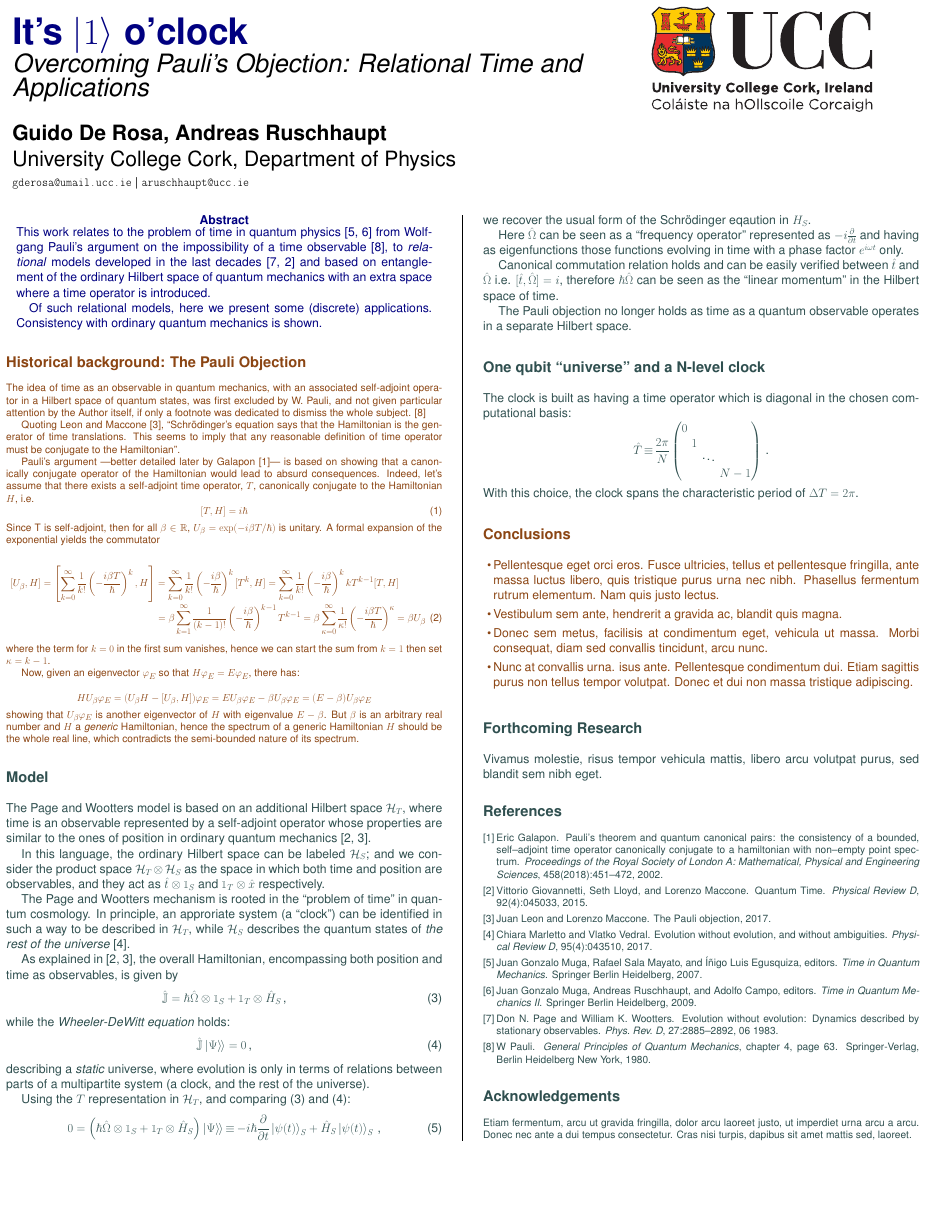
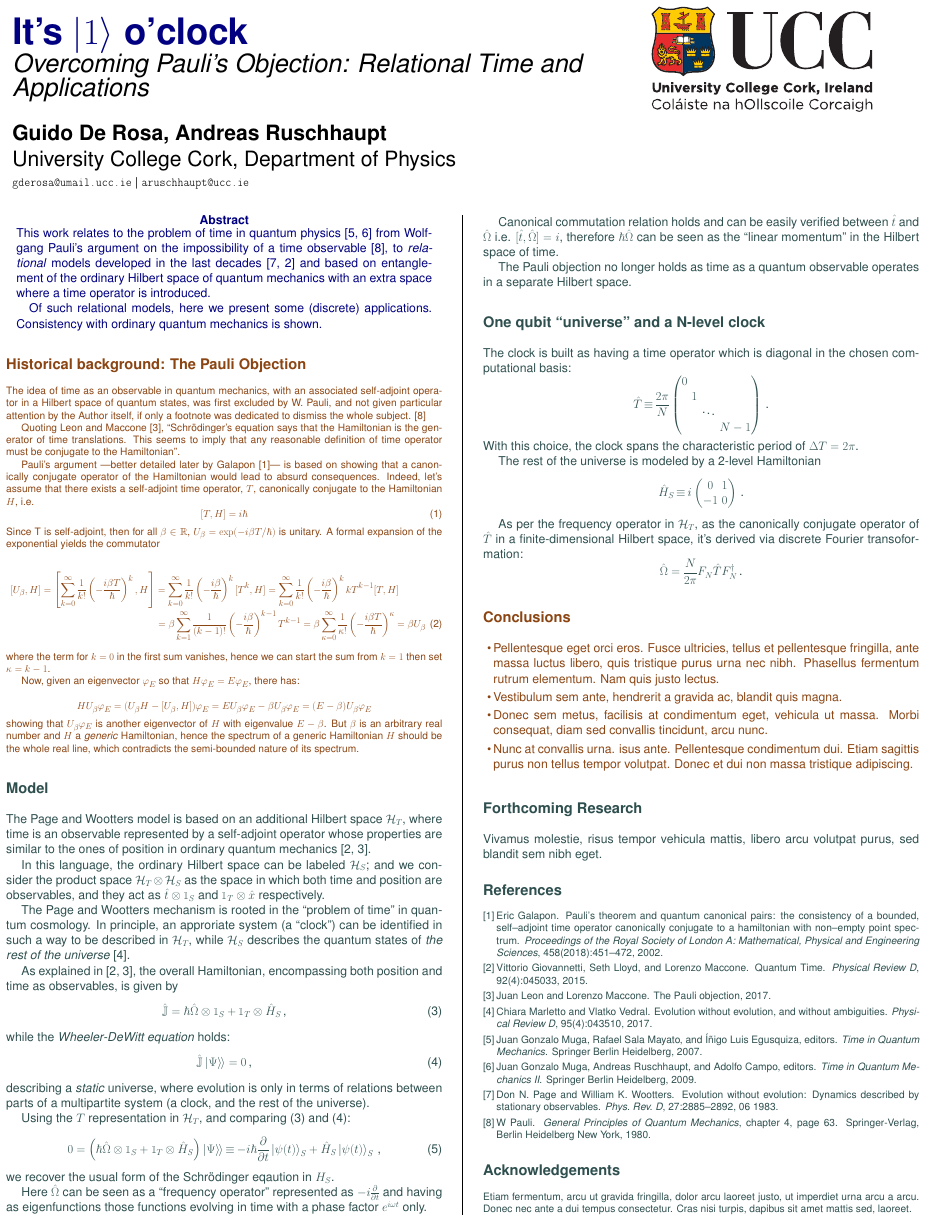
Before and after one commit to gderosa/timeq, a LaTeX poster (poster/poster.tex): the whole page. Compiled offline with pdfLaTeX.

Commit message:
poster: up to DFT

```diff
--- a/poster/poster.tex
+++ b/poster/poster.tex
@@ -276,6 +276,24 @@ chosen computational basis:
 \]
 With this choice, the clock spans the characteristic period of $\Delta T = 2\pi$.
 
+The rest of the universe is modeled by a 2-level Hamiltonian
+\[
+  \hat{H}_S \repr
+  i
+  \begin{pmatrix}
+    0   & 1   \\
+    -1  & 0
+  \end{pmatrix}
+  \, \text{.}
+\]
+
+As per the frequency operator in $\hilb{H}_T$, as the canonically conjugate operator
+of $\hat{T}$ in a finite-dimensional Hilbert space, it's derived via
+discrete Fourier transoformation:
+\[
+  \hat{\Omega} = \frac{N}{2\pi} F^{}_{N} \hat{T} F^{\dagger}_{N} \, \text{.}
+\]
+
 %----------------------------------------------------------------------------------------
 %	CONCLUSIONS
 %----------------------------------------------------------------------------------------
```
